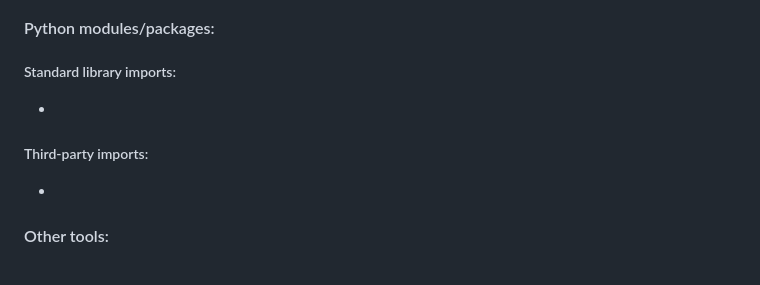
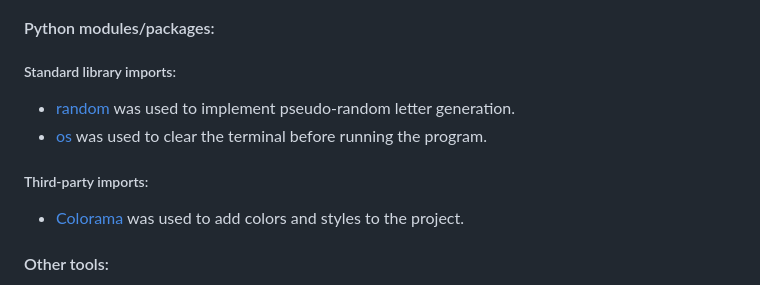
Before and after one commit to aleksandrasucho/hangman-game, a Markdown page: README.md, the part around the change printed below. GitHub-like rendering.

Commit message:
Add Technologies Used section to README file

```diff
--- a/README.md
+++ b/README.md
@@ -150,9 +149,11 @@ The site can be accessed by this [link](https://hang-man-game55-2e55bd9f26a2.her
 #### Python modules/packages:
 
 ##### Standard library imports:
--
+- [random](https://docs.python.org/3/library/random.html) was used to implement pseudo-random letter generation.
+- [os](https://docs.python.org/3/library/os.html ) was used to clear the terminal before running the program.
+
 ##### Third-party imports:
--
+- [Colorama](https://pypi.org/project/colorama/) was used to add colors and styles to the project.
 #### Other tools:
 
 - [VSCode](https://code.visualstudio.com/) was used as the main tool to write and edit code.
```
Also changed, not shown: other parts of README.md (+0 -1 lines).
